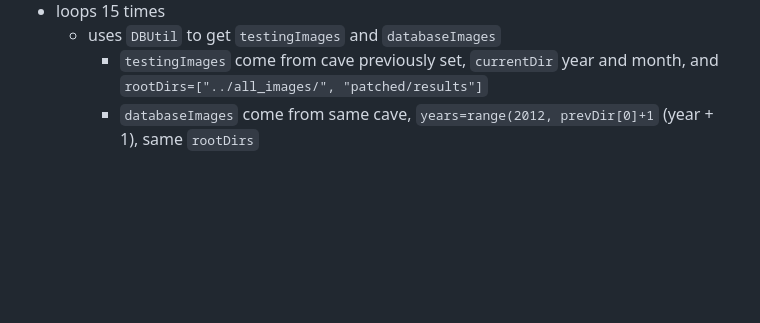
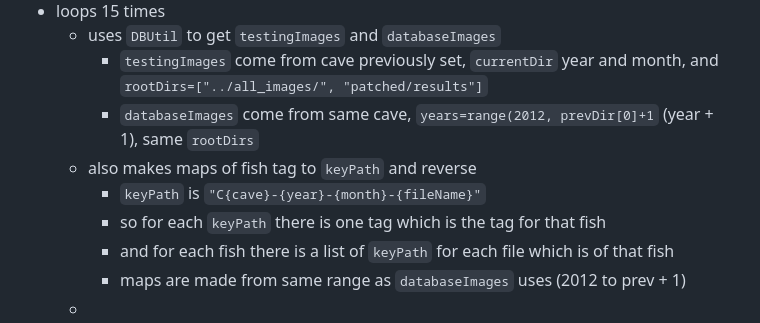
Before and after one commit to walker-herndon/walker-herndon.github.io, a Markdown page: Arctic Charr Re-ID Coding Notes.md, the part around the change. GitHub-like rendering; blank space fills up the shorter version.

Commit message:
vault backup: 2023-11-07 14:28:38

```diff
--- a/Arctic Charr Re-ID Coding Notes.md
+++ b/Arctic Charr Re-ID Coding Notes.md
@@ -99,3 +99,9 @@ While working on turning into a library, started looking at improving documentat
 	- uses `DBUtil` to get `testingImages` and `databaseImages`
 		- `testingImages` come from cave previously set, `currentDir` year and month, and `rootDirs=["../all_images/", "patched/results"]`
 		- `databaseImages` come from same cave, `years=range(2012, prevDir[0]+1` (year + 1), same `rootDirs`
+	- also makes maps of fish tag to `keyPath` and reverse
+		- `keyPath` is `"C{cave}-{year}-{month}-{fileName}"`
+		- so for each `keyPath` there is one tag which is the tag for that fish
+		- and for each fish there is a list of `keyPath` for each file which is of that fish
+		- maps are made from same range as `databaseImages` uses (2012 to prev + 1)
+	-
```
